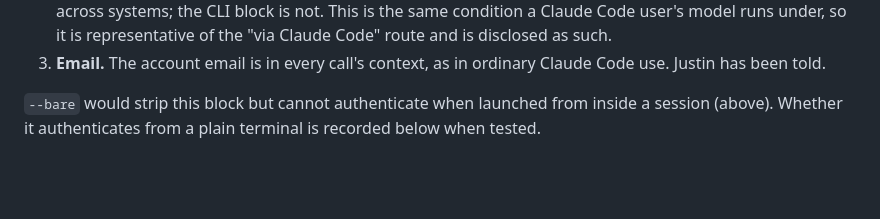
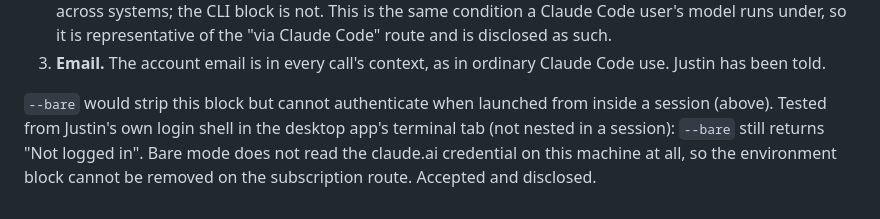
Before and after one commit to JustinDumasCarr/Jev, a Markdown page: PREFLIGHT.md, the part around the change. Rendered like a GitHub page; blank space fills up the shorter version.

Commit message:
Preflight: --bare fails auth from a plain terminal too; environment block accepted and disclosed
Co-Authored-By: Claude Fable 5.1 <noreply@anthropic.com>

```diff
--- a/PREFLIGHT.md
+++ b/PREFLIGHT.md
@@ -198,4 +198,4 @@ Consequences, recorded so REPORT.md can state what the models saw:
 2. **Model identity.** Each model is told its own name and id before answering. The task prompt is identical across systems; the CLI block is not. This is the same condition a Claude Code user's model runs under, so it is representative of the "via Claude Code" route and is disclosed as such.
 3. **Email.** The account email is in every call's context, as in ordinary Claude Code use. Justin has been told.
 
-`--bare` would strip this block but cannot authenticate when launched from inside a session (above). Whether it authenticates from a plain terminal is recorded below when tested.
+`--bare` would strip this block but cannot authenticate when launched from inside a session (above). Tested from Justin's own login shell in the desktop app's terminal tab (not nested in a session): `--bare` still returns "Not logged in". Bare mode does not read the claude.ai credential on this machine at all, so the environment block cannot be removed on the subscription route. Accepted and disclosed.
```
